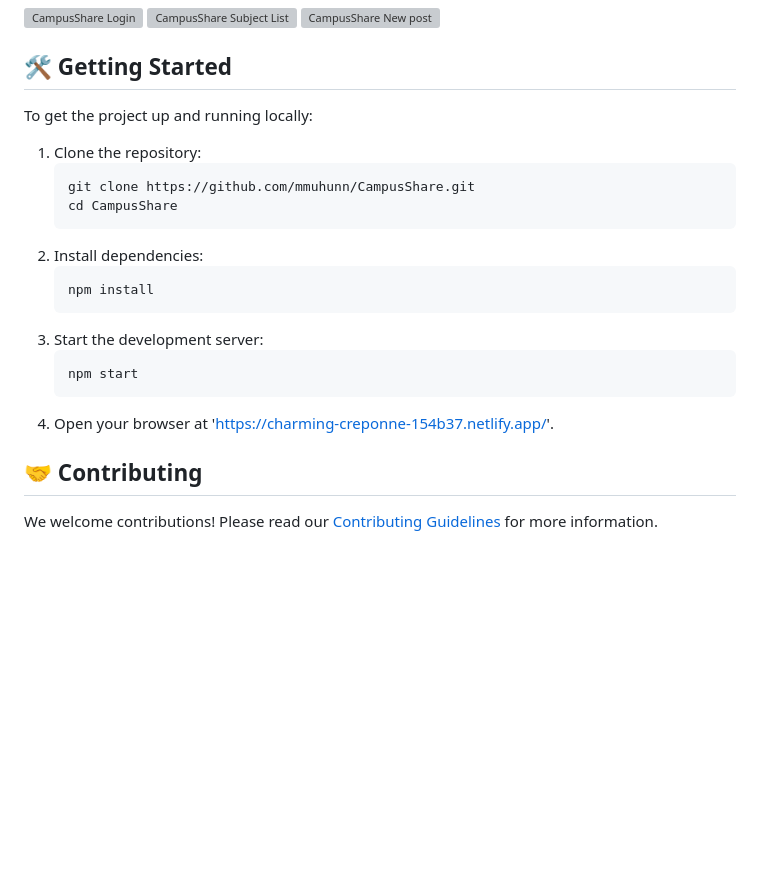
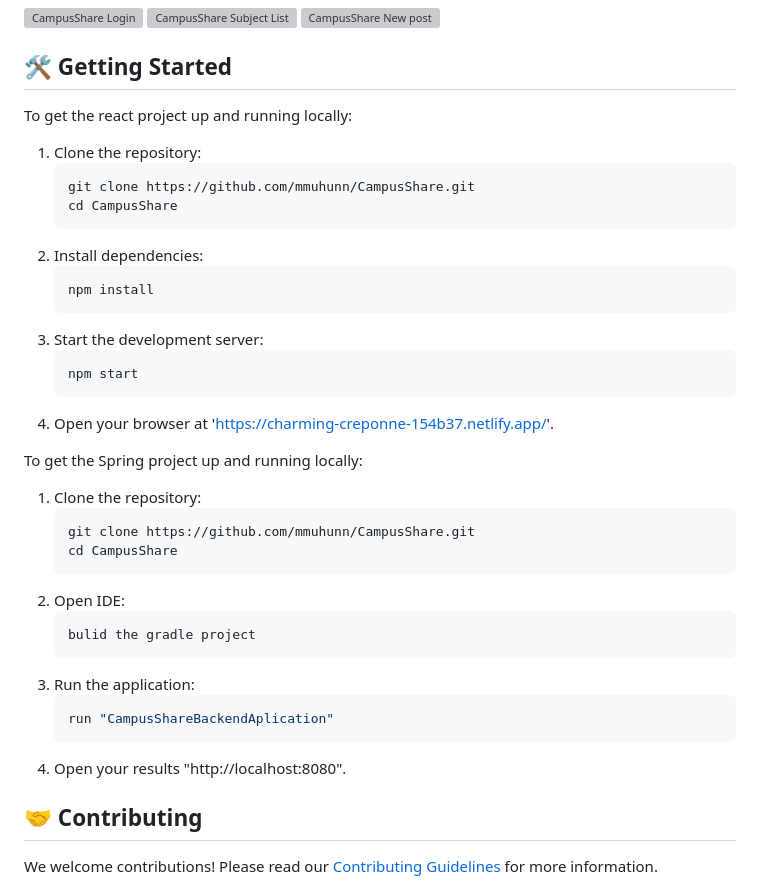
Before and after one commit to mmuhunn/CampusShare, a Markdown page: README.md, the part around the change. Rendered like a GitHub page; blank space fills up the shorter version; grey boxes are pictures that could not be loaded.

````diff
--- a/README.md
+++ b/README.md
@@ -36,7 +36,7 @@ Check out the live demo: [`CampusShare_Homepage`](https://charming-creponne-154b
 
 
 ## 🛠️ Getting Started
-To get the project up and running locally:
+To get the react project up and running locally:
 1. Clone the repository:
     ```bash
     git clone https://github.com/mmuhunn/CampusShare.git
@@ -51,6 +51,22 @@ To get the project up and running locally:
     npm start
     ```
 4. Open your browser at 'https://charming-creponne-154b37.netlify.app/'.
+
+To get the Spring project up and running locally:
+1. Clone the repository:
+    ```bash
+    git clone https://github.com/mmuhunn/CampusShare.git
+    cd CampusShare
+    ```
+2. Open IDE:
+    ```bash
+    bulid the gradle project
+    ```
+3. Run the application:
+    ```bash
+    run "CampusShareBackendAplication"
+    ```
+4. Open your results "http://localhost:8080".
 
 ## 🤝 Contributing
 We welcome contributions! Please read our [Contributing Guidelines](CONTRIBUTING.md) for more information.
````
